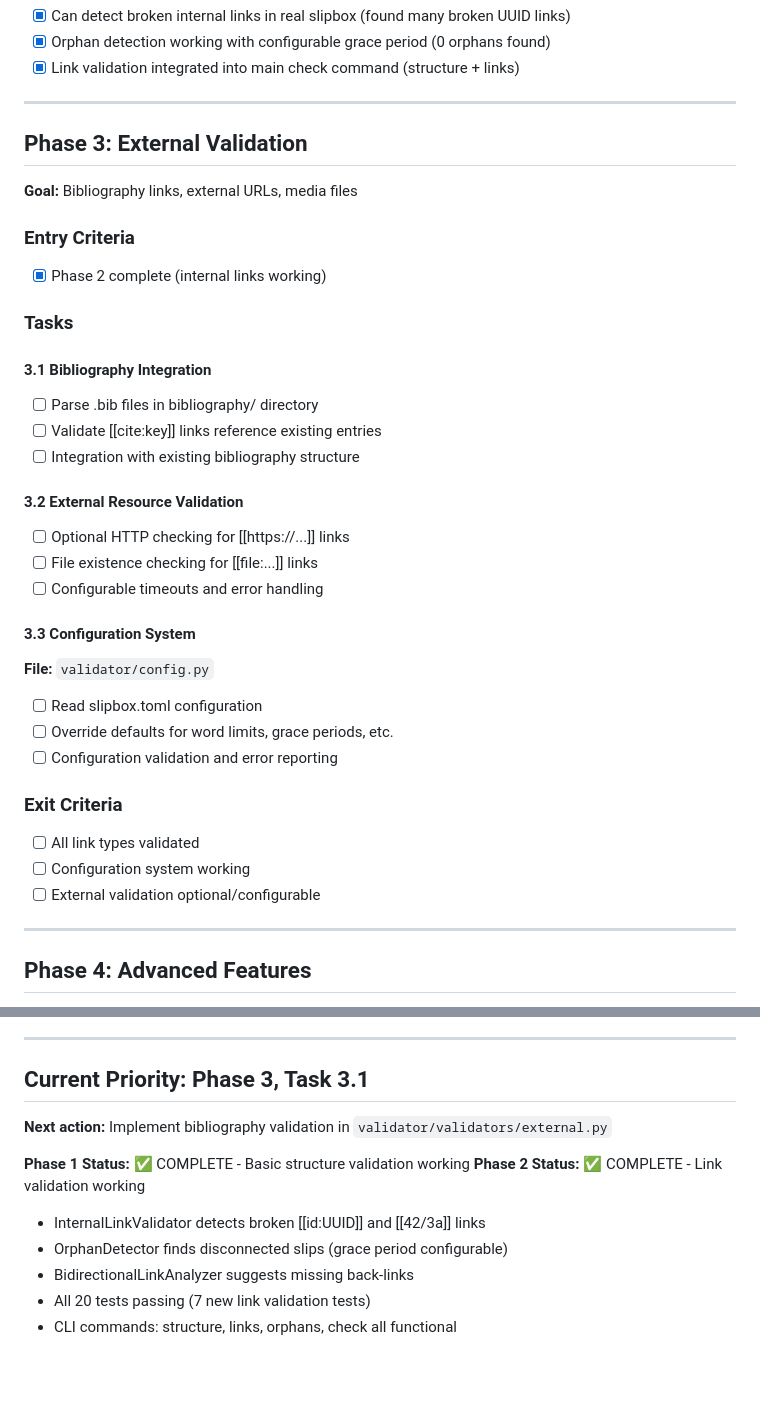
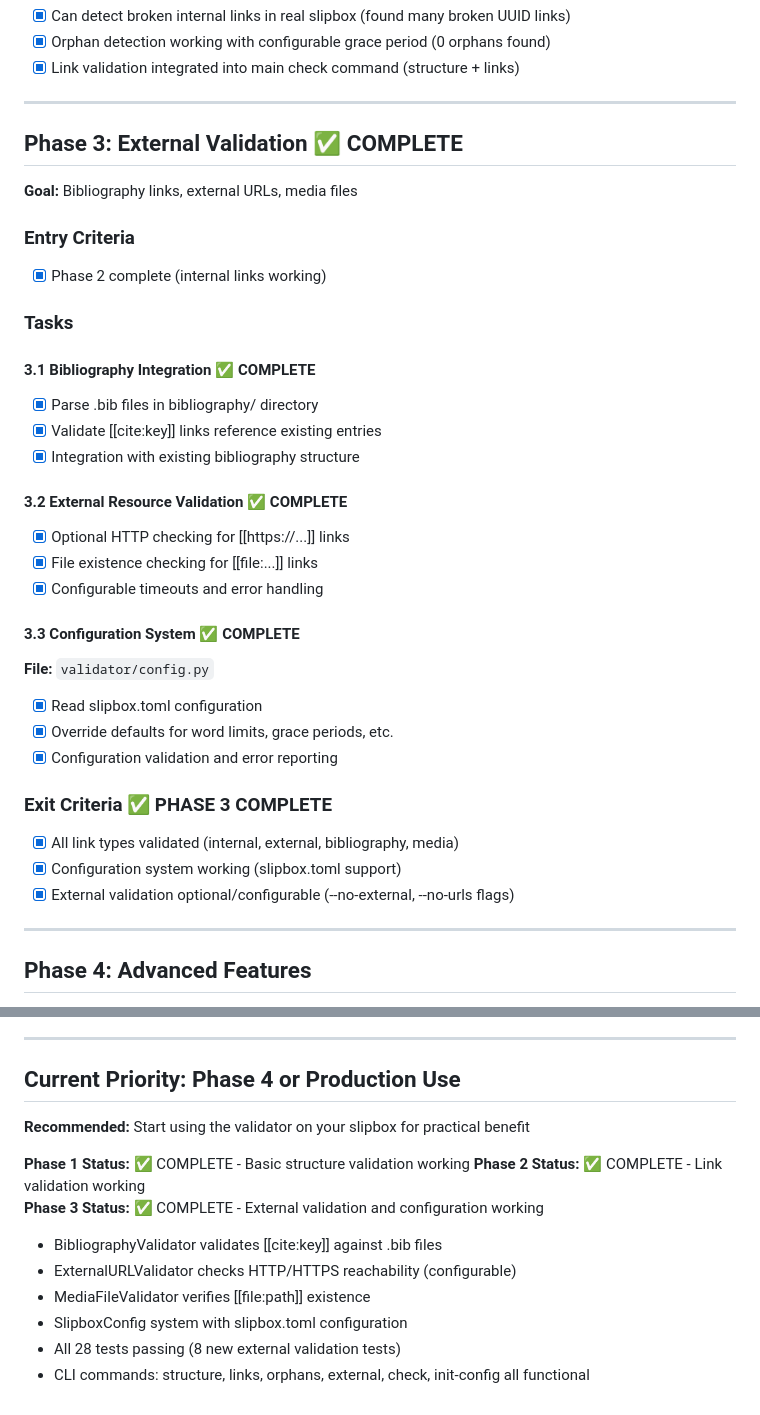
Before and after one commit to b-vitamins/slipbox, a Markdown page: mgmt/validator/TODO.md, 2 parts joined by grey strips. Drawn GitHub-style; blank space fills up the shorter version.

Commit message:
mgmt:validator: complete Phase 3 - external validation and configuration
- Mark all Phase 3 tasks as complete (3.1-3.3)
- Bibliography, URL, and media file validation working
- Configuration system with slipbox.toml support
- All 28 tests passing (8 new external validation tests)
- Production-ready validator with comprehensive validation coverage
- Recommend moving to practical usage or Phase 4 advanced features

```diff
--- a/mgmt/validator/TODO.md
+++ b/mgmt/validator/TODO.md
@@ -152,7 +152,7 @@ class BidirectionalLinkAnalyzer(BaseValidator):
 
 ---
 
-## Phase 3: External Validation
+## Phase 3: External Validation ✅ COMPLETE
 **Goal:** Bibliography links, external URLs, media files
 
 ### Entry Criteria
@@ -160,26 +160,26 @@ class BidirectionalLinkAnalyzer(BaseValidator):
 
 ### Tasks
 
-#### 3.1 Bibliography Integration
-- [ ] Parse .bib files in bibliography/ directory
-- [ ] Validate [[cite:key]] links reference existing entries
-- [ ] Integration with existing bibliography structure
+#### 3.1 Bibliography Integration ✅ COMPLETE
+- [x] Parse .bib files in bibliography/ directory
+- [x] Validate [[cite:key]] links reference existing entries
+- [x] Integration with existing bibliography structure
 
-#### 3.2 External Resource Validation
-- [ ] Optional HTTP checking for [[https://...]] links
-- [ ] File existence checking for [[file:...]] links
-- [ ] Configurable timeouts and error handling
+#### 3.2 External Resource Validation ✅ COMPLETE
+- [x] Optional HTTP checking for [[https://...]] links
+- [x] File existence checking for [[file:...]] links
+- [x] Configurable timeouts and error handling
 
-#### 3.3 Configuration System
+#### 3.3 Configuration System ✅ COMPLETE
 **File:** `validator/config.py`
-- [ ] Read slipbox.toml configuration
-- [ ] Override defaults for word limits, grace periods, etc.
-- [ ] Configuration validation and error reporting
+- [x] Read slipbox.toml configuration
+- [x] Override defaults for word limits, grace periods, etc.
+- [x] Configuration validation and error reporting
 
-### Exit Criteria
-- [ ] All link types validated
-- [ ] Configuration system working
-- [ ] External validation optional/configurable
+### Exit Criteria ✅ PHASE 3 COMPLETE
+- [x] All link types validated (internal, external, bibliography, media)
+- [x] Configuration system working (slipbox.toml support)
+- [x] External validation optional/configurable (--no-external, --no-urls flags)
 
 ---
 
@@ -248,13 +248,15 @@ Before moving to next phase:
 
 ---
 
-## Current Priority: Phase 3, Task 3.1
-**Next action:** Implement bibliography validation in `validator/validators/external.py`
+## Current Priority: Phase 4 or Production Use
+**Recommended:** Start using the validator on your slipbox for practical benefit
 
 **Phase 1 Status:** ✅ COMPLETE - Basic structure validation working
 **Phase 2 Status:** ✅ COMPLETE - Link validation working
-- InternalLinkValidator detects broken [[id:UUID]] and [[42/3a]] links
-- OrphanDetector finds disconnected slips (grace period configurable)
-- BidirectionalLinkAnalyzer suggests missing back-links
-- All 20 tests passing (7 new link validation tests)
-- CLI commands: structure, links, orphans, check all functional
+**Phase 3 Status:** ✅ COMPLETE - External validation and configuration working
+- BibliographyValidator validates [[cite:key]] against .bib files
+- ExternalURLValidator checks HTTP/HTTPS reachability (configurable)
+- MediaFileValidator verifies [[file:path]] existence
+- SlipboxConfig system with slipbox.toml configuration
+- All 28 tests passing (8 new external validation tests)
+- CLI commands: structure, links, orphans, external, check, init-config all functional
```
